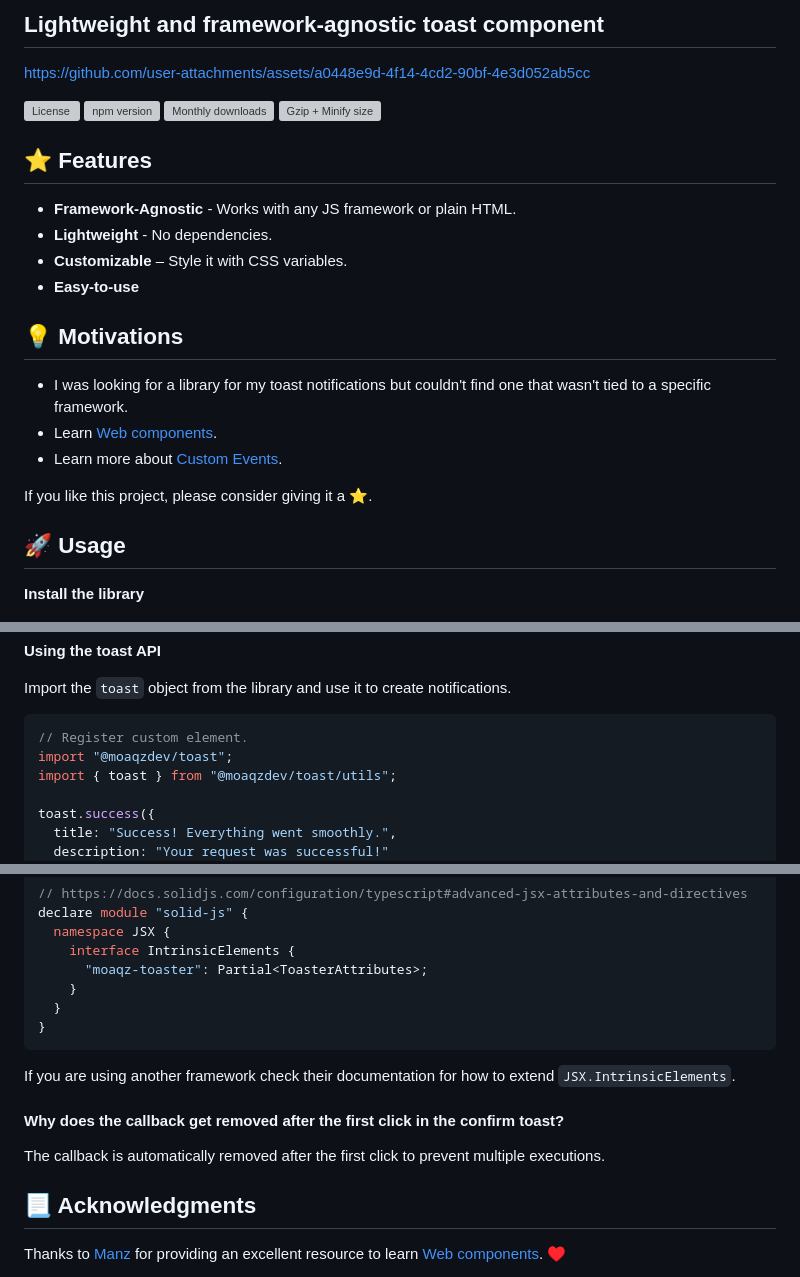
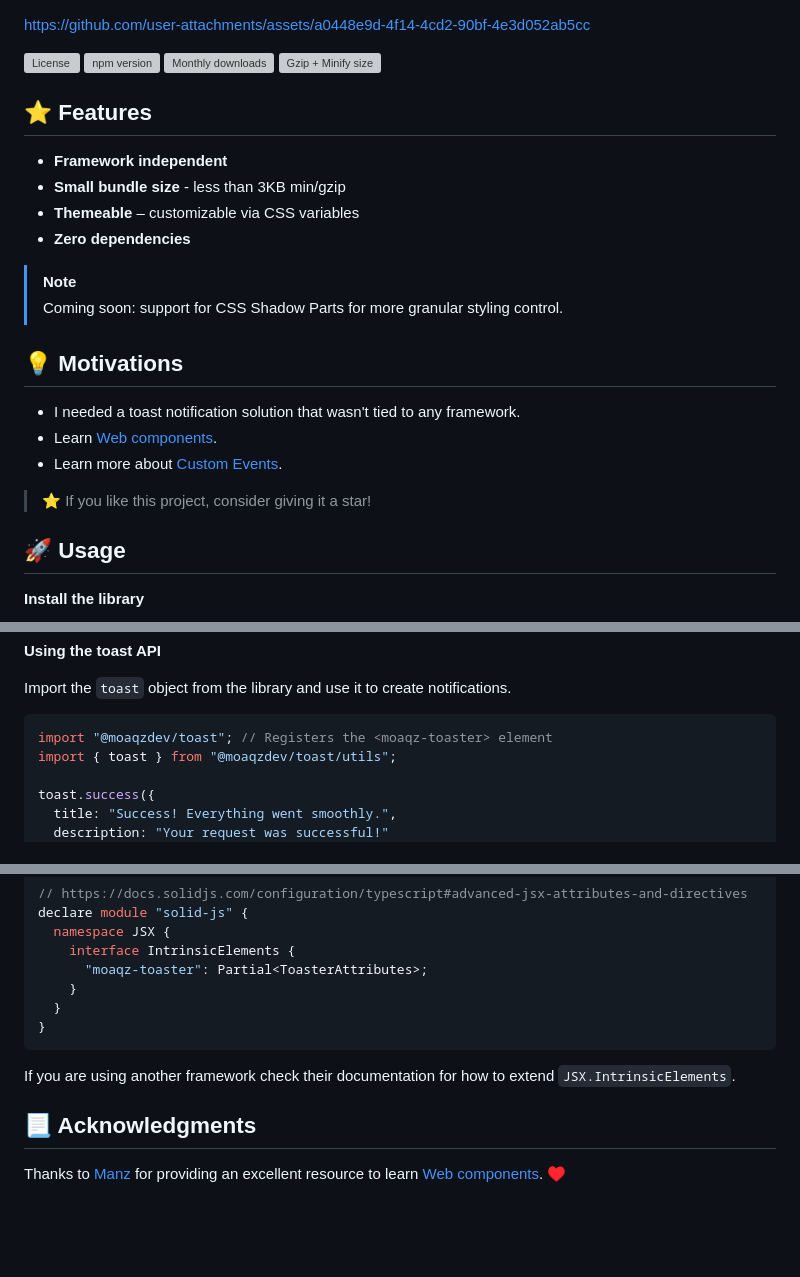
Before and after one commit to moaqz/toast, a Markdown page: README.md, 3 parts joined by grey strips. GitHub-like rendering; blank space fills up the shorter version; grey boxes are pictures that could not be loaded.

Commit message:
docs: update readme

````diff
--- a/README.md
+++ b/README.md
@@ -1,5 +1,3 @@
-## Lightweight and framework-agnostic toast component
-
 <https://github.com/user-attachments/assets/a0448e9d-4f14-4cd2-90bf-4e3d052ab5cc>
 
 ![License](https://badgen.net/npm/license/@moaqzdev/toast)
@@ -9,18 +7,21 @@
 
 ## ⭐ Features
 
-- **Framework-Agnostic** - Works with any JS framework or plain HTML.
-- **Lightweight** - No dependencies.
-- **Customizable** – Style it with CSS variables.
-- **Easy-to-use**
+- **Framework independent**
+- **Small bundle size** - less than 3KB min/gzip
+- **Themeable** – customizable via CSS variables
+- **Zero dependencies**
+
+> [!NOTE]
+> Coming soon: support for CSS Shadow Parts for more granular styling control.
 
 ## 💡 Motivations
 
-- I was looking for a library for my toast notifications but couldn't find one that wasn't tied to a specific framework.
+- I needed a toast notification solution that wasn't tied to any framework.
 - Learn [Web components](https://developer.mozilla.org/en-US/docs/Web/API/Web_components).
 - Learn more about [Custom Events](https://developer.mozilla.org/en-US/docs/Web/API/CustomEvent).
 
-If you like this project, please consider giving it a ⭐.
+> ⭐ If you like this project, consider giving it a star!
 
 ## 🚀 Usage
 
@@ -52,8 +53,7 @@ pnpm add @moaqzdev/toast
 Import the `toast` object from the library and use it to create notifications.
 
 ```js
-// Register custom element.
-import "@moaqzdev/toast";
+import "@moaqzdev/toast"; // Registers the <moaqz-toaster> element
 import { toast } from "@moaqzdev/toast/utils";
 
 toast.success({
@@ -218,10 +218,6 @@ declare module "solid-js" {
 
 If you are using another framework check their documentation for how to extend `JSX.IntrinsicElements`.
 
-#### Why does the callback get removed after the first click in the confirm toast?
-
-The callback is automatically removed after the first click to prevent multiple executions.
-
 ## 📃 Acknowledgments
 
 Thanks to [Manz](https://manz.dev/) for providing an excellent resource to learn [Web components](https://lenguajejs.com/webcomponents/). ♥️
````
